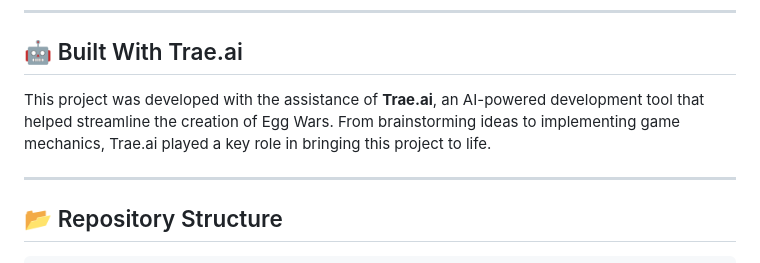
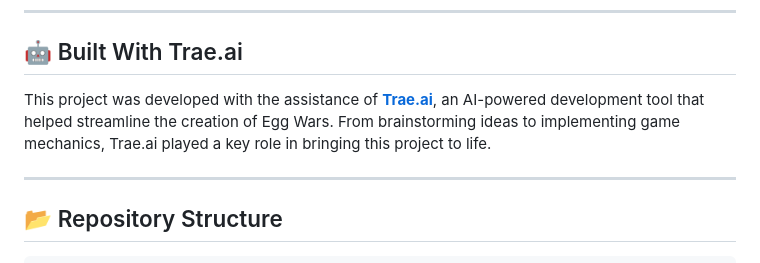
Before and after one commit to scottlewisdev/egg-wars, a Markdown page: README.md, the part around the change. Rendered like a GitHub page.

Commit message:
Update README.md
Hyperlinked Trae.ai

```diff
--- a/README.md
+++ b/README.md
@@ -56,7 +56,7 @@ Built with the help of **Trae.ai**, Egg Wars is a fresh take on a classic concep
 
 ## 🤖 Built With Trae.ai
 
-This project was developed with the assistance of **Trae.ai**, an AI-powered development tool that helped streamline the creation of Egg Wars. From brainstorming ideas to implementing game mechanics, Trae.ai played a key role in bringing this project to life.
+This project was developed with the assistance of **[Trae.ai](https://trae.ai/)**, an AI-powered development tool that helped streamline the creation of Egg Wars. From brainstorming ideas to implementing game mechanics, Trae.ai played a key role in bringing this project to life.
 
 ---
 
```
